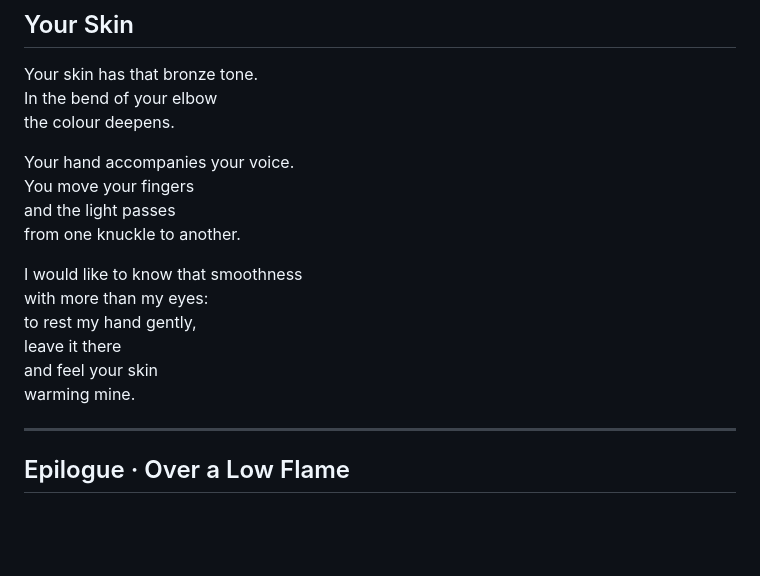
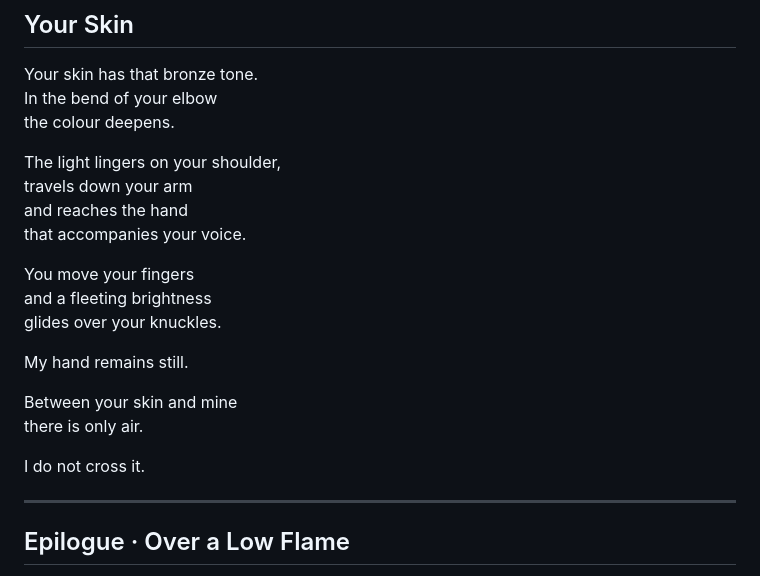
Before and after one commit to pacolazarog-stack/solo-la-tarjeta, a Markdown page: ana-klaudya/TEXTO_CANONICO_EN.md, the part around the change. Rendered like a GitHub page; blank space fills up the shorter version.

Commit message:
Alinea ana-klaudya/TEXTO_CANONICO_EN.md con el cierre aprobado de Tu piel

```diff
--- a/ana-klaudya/TEXTO_CANONICO_EN.md
+++ b/ana-klaudya/TEXTO_CANONICO_EN.md
@@ -137,17 +137,21 @@ Your skin has that bronze tone.
 In the bend of your elbow
 the colour deepens.
 
-Your hand accompanies your voice.
+The light lingers on your shoulder,
+travels down your arm
+and reaches the hand
+that accompanies your voice.
+
 You move your fingers
-and the light passes
-from one knuckle to another.
+and a fleeting brightness
+glides over your knuckles.
 
-I would like to know that smoothness
-with more than my eyes:
-to rest my hand gently,
-leave it there
-and feel your skin
-warming mine.
+My hand remains still.
+
+Between your skin and mine
+there is only air.
+
+I do not cross it.
 
 ---
 
```
